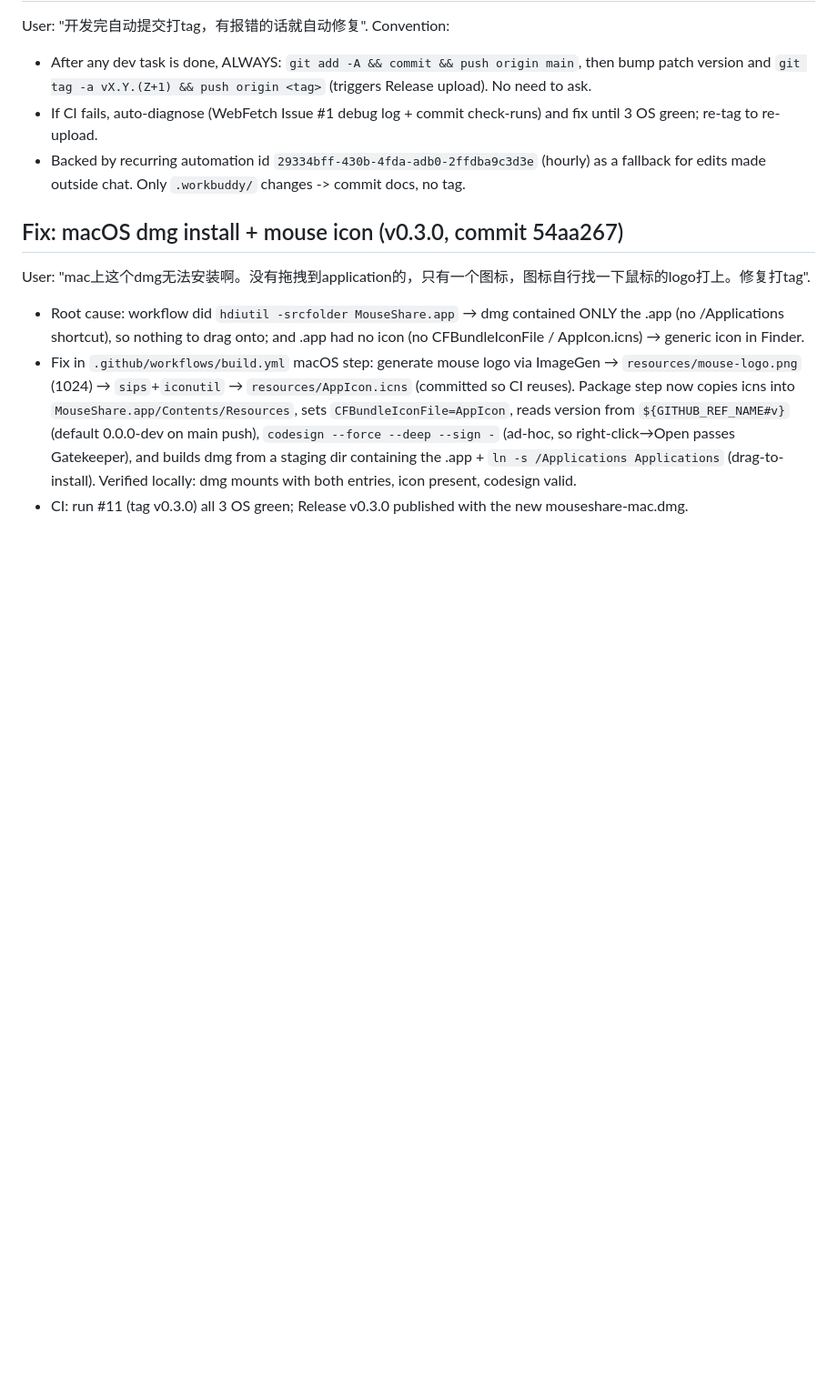
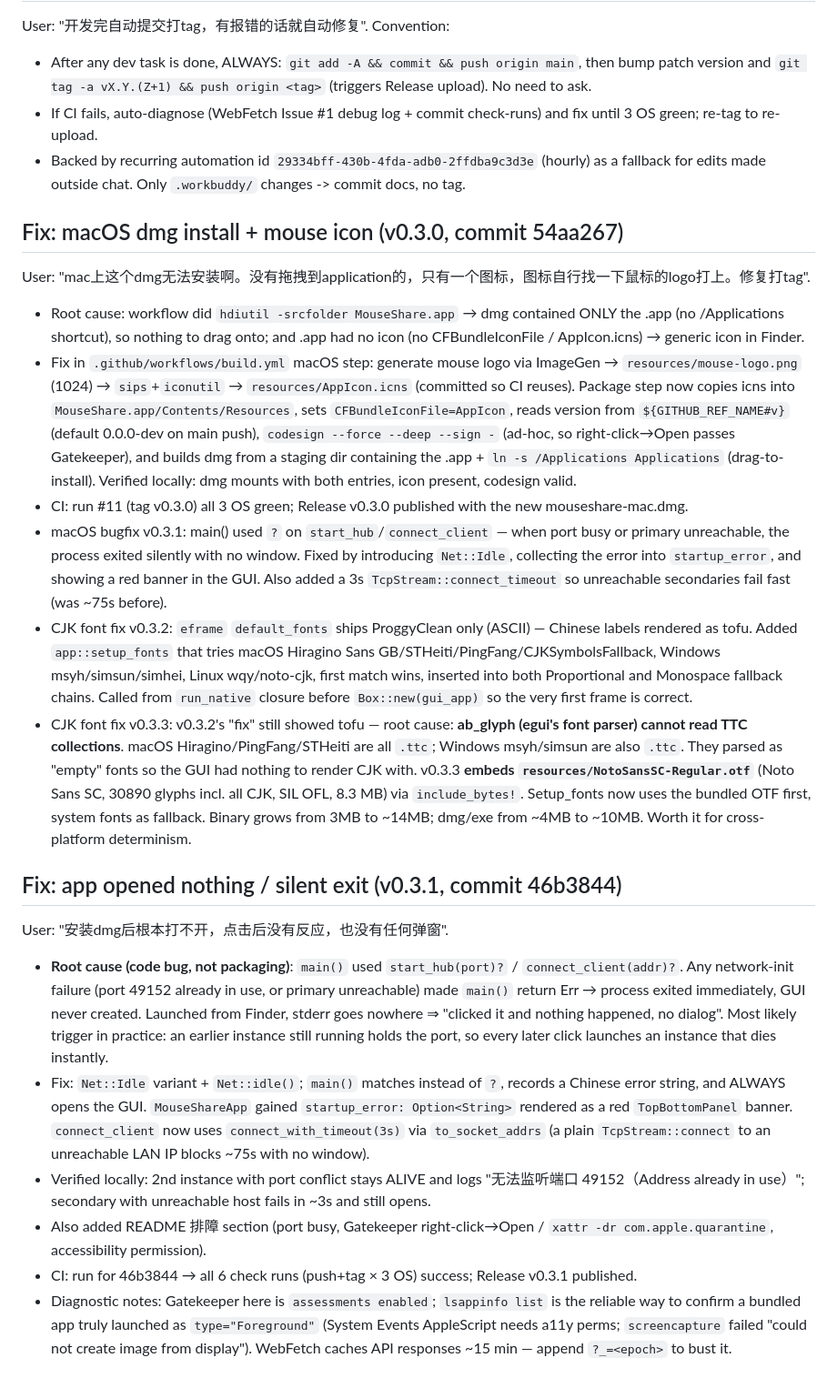
Before and after one commit to xudingjun3131/mouseshare, a Markdown page: .workbuddy/memory/2026-09-03.md, the part around the change. Shown at 91% size. Drawn GitHub-style; blank space fills up the shorter version.

Commit message:
docs: update memory

```diff
--- a/.workbuddy/memory/2026-09-03.md
+++ b/.workbuddy/memory/2026-09-03.md
@@ -36,3 +36,15 @@ User: "mac上这个dmg无法安装啊。没有拖拽到application的，只有
 - Root cause: workflow did `hdiutil -srcfolder MouseShare.app` → dmg contained ONLY the .app (no /Applications shortcut), so nothing to drag onto; and .app had no icon (no CFBundleIconFile / AppIcon.icns) → generic icon in Finder.
 - Fix in `.github/workflows/build.yml` macOS step: generate mouse logo via ImageGen → `resources/mouse-logo.png` (1024) → `sips`+`iconutil` → `resources/AppIcon.icns` (committed so CI reuses). Package step now copies icns into `MouseShare.app/Contents/Resources`, sets `CFBundleIconFile=AppIcon`, reads version from `${GITHUB_REF_NAME#v}` (default 0.0.0-dev on main push), `codesign --force --deep --sign -` (ad-hoc, so right-click→Open passes Gatekeeper), and builds dmg from a staging dir containing the .app + `ln -s /Applications Applications` (drag-to-install). Verified locally: dmg mounts with both entries, icon present, codesign valid.
 - CI: run #11 (tag v0.3.0) all 3 OS green; Release v0.3.0 published with the new mouseshare-mac.dmg.
+- macOS bugfix v0.3.1: main() used `?` on `start_hub`/`connect_client` — when port busy or primary unreachable, the process exited silently with no window. Fixed by introducing `Net::Idle`, collecting the error into `startup_error`, and showing a red banner in the GUI. Also added a 3s `TcpStream::connect_timeout` so unreachable secondaries fail fast (was ~75s before).
+- CJK font fix v0.3.2: `eframe` `default_fonts` ships ProggyClean only (ASCII) — Chinese labels rendered as tofu. Added `app::setup_fonts` that tries macOS Hiragino Sans GB/STHeiti/PingFang/CJKSymbolsFallback, Windows msyh/simsun/simhei, Linux wqy/noto-cjk, first match wins, inserted into both Proportional and Monospace fallback chains. Called from `run_native` closure before `Box::new(gui_app)` so the very first frame is correct.
+- CJK font fix v0.3.3: v0.3.2's "fix" still showed tofu — root cause: **ab_glyph (egui's font parser) cannot read TTC collections**. macOS Hiragino/PingFang/STHeiti are all `.ttc`; Windows msyh/simsun are also `.ttc`. They parsed as "empty" fonts so the GUI had nothing to render CJK with. v0.3.3 **embeds `resources/NotoSansSC-Regular.otf`** (Noto Sans SC, 30890 glyphs incl. all CJK, SIL OFL, 8.3 MB) via `include_bytes!`. Setup_fonts now uses the bundled OTF first, system fonts as fallback. Binary grows from 3MB to ~14MB; dmg/exe from ~4MB to ~10MB. Worth it for cross-platform determinism.
+
+## Fix: app opened nothing / silent exit (v0.3.1, commit 46b3844)
+User: "安装dmg后根本打不开，点击后没有反应，也没有任何弹窗".
+- **Root cause (code bug, not packaging)**: `main()` used `start_hub(port)?` / `connect_client(addr)?`. Any network-init failure (port 49152 already in use, or primary unreachable) made `main()` return Err → process exited immediately, GUI never created. Launched from Finder, stderr goes nowhere ⇒ "clicked it and nothing happened, no dialog". Most likely trigger in practice: an earlier instance still running holds the port, so every later click launches an instance that dies instantly.
+- Fix: `Net::Idle` variant + `Net::idle()`; `main()` matches instead of `?`, records a Chinese error string, and ALWAYS opens the GUI. `MouseShareApp` gained `startup_error: Option<String>` rendered as a red `TopBottomPanel` banner. `connect_client` now uses `connect_with_timeout(3s)` via `to_socket_addrs` (a plain `TcpStream::connect` to an unreachable LAN IP blocks ~75s with no window).
+- Verified locally: 2nd instance with port conflict stays ALIVE and logs "无法监听端口 49152（Address already in use）"; secondary with unreachable host fails in ~3s and still opens.
+- Also added README 排障 section (port busy, Gatekeeper right-click→Open / `xattr -dr com.apple.quarantine`, accessibility permission).
+- CI: run for 46b3844 → all 6 check runs (push+tag × 3 OS) success; Release v0.3.1 published.
+- Diagnostic notes: Gatekeeper here is `assessments enabled`; `lsappinfo list` is the reliable way to confirm a bundled app truly launched as `type="Foreground"` (System Events AppleScript needs a11y perms; `screencapture` failed "could not create image from display"). WebFetch caches API responses ~15 min — append `?_=<epoch>` to bust it.
```
